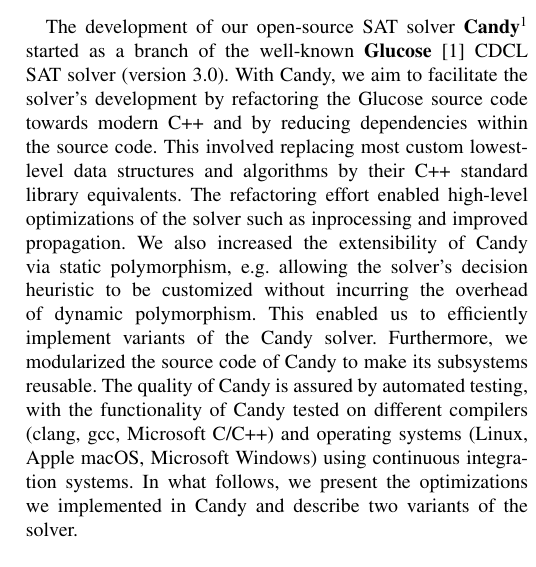
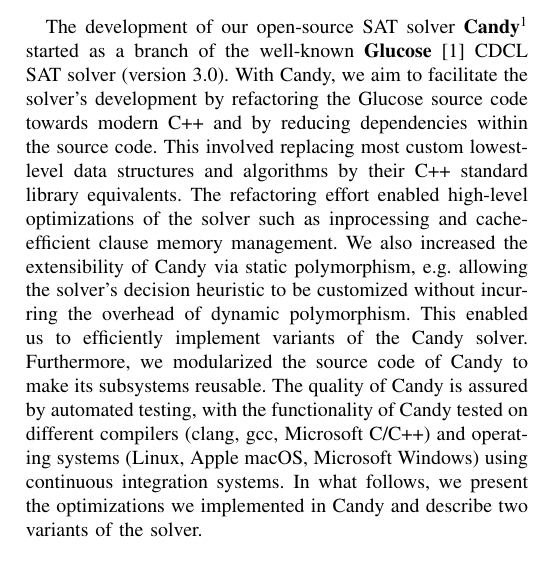
Before and after one commit to sat-clique/candy, a LaTeX paper (description/main.tex): part of one column of page 1 of 2, cut so that both start at the same text. Compiled offline with pdfLaTeX; a missing font is replaced by an installed copy or a similar font; a LaTeX package or settings file that is missing is left out.

Commit message:
made clause allocation more prominent in the description

```diff
--- a/description/main.tex
+++ b/description/main.tex
@@ -65,7 +65,7 @@
 The development of our open-source SAT solver \textbf{Candy}\footnote{\url{https://github.com/udopia/candy-kingdom}} started as a branch of the well-known \textbf{Glucose} \cite{Audemard:2009:Glucose} CDCL SAT solver (version 3.0).
 With Candy, we aim to facilitate the solver's development by refactoring the Glucose source code towards modern C++ and by reducing dependencies within the source code.
 This involved replacing most custom lowest-level data structures and algorithms by their C++ standard library equivalents.
-The refactoring effort enabled high-level optimizations of the solver such as inprocessing and improved propagation.
+The refactoring effort enabled high-level optimizations of the solver such as inprocessing and cache-efficient clause memory management.
 We also increased the extensibility of Candy via static polymorphism, e.g. allowing the solver's decision heuristic to be customized without incurring the overhead of dynamic polymorphism. This enabled us to efficiently implement variants of the Candy solver.
 Furthermore, we modularized the source code of Candy to make its subsystems reusable.
 The quality of Candy is assured by automated testing, with the functionality of Candy tested on different compilers (clang, gcc, Microsoft C/C++) and operating systems (Linux, Apple macOS, Microsoft Windows) using continuous integration systems.
```
